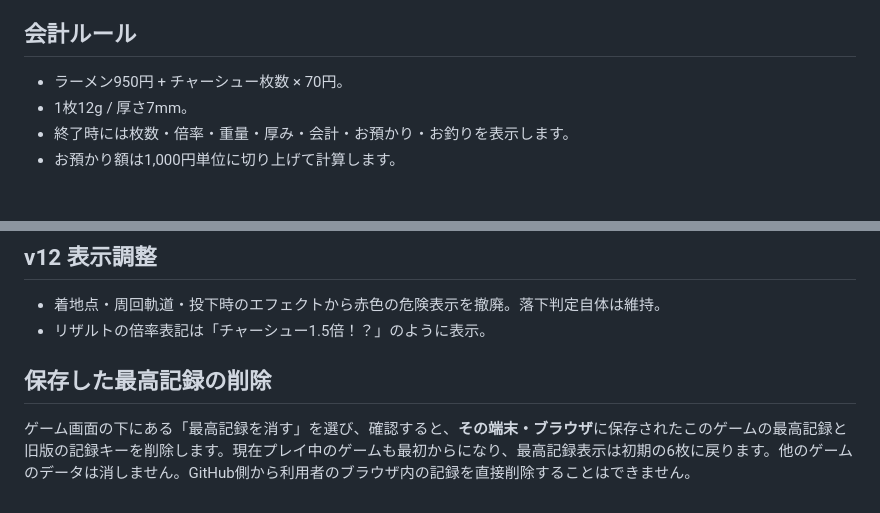
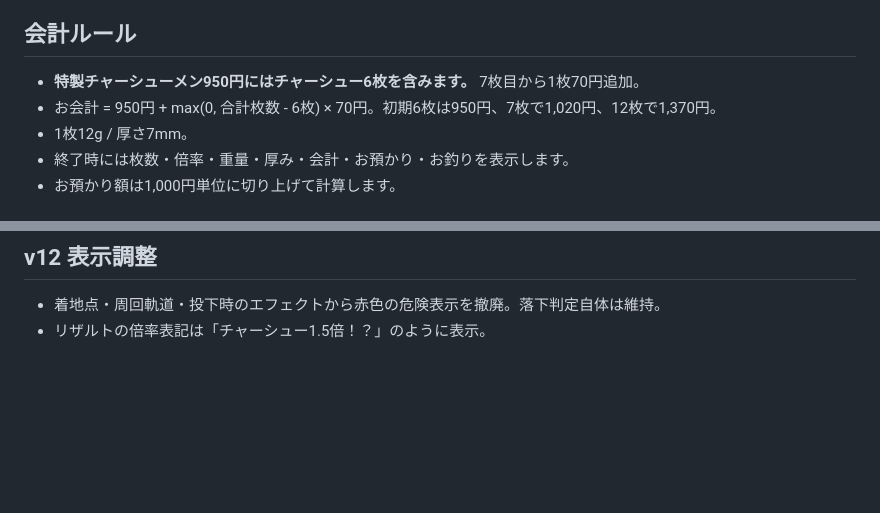
Before and after one commit to ryg4mk/chashu-12x, a Markdown page: README.md, 2 parts joined by grey strips. Drawn GitHub-style; blank space fills up the shorter version.

Commit message:
Synchronize README.md pricing and record-button removal

```diff
--- a/README.md
+++ b/README.md
@@ -22,7 +22,8 @@ GitHub Pages で動く、スマートフォン・PC対応の無料ブラウザ
 
 ## 会計ルール
 
-- ラーメン950円 + チャーシュー枚数 × 70円。
+- **特製チャーシューメン950円にはチャーシュー6枚を含みます。** 7枚目から1枚70円追加。
+- お会計 = 950円 + max(0, 合計枚数 - 6枚) × 70円。初期6枚は950円、7枚で1,020円、12枚で1,370円。
 - 1枚12g / 厚さ7mm。
 - 終了時には枚数・倍率・重量・厚み・会計・お預かり・お釣りを表示します。
 - お預かり額は1,000円単位に切り上げて計算します。
@@ -57,7 +58,3 @@ MIT License（`LICENSE` を参照）。
 ## v12 表示調整
 - 着地点・周回軌道・投下時のエフェクトから赤色の危険表示を撤廃。落下判定自体は維持。
 - リザルトの倍率表記は「チャーシュー1.5倍！？」のように表示。
-
-## 保存した最高記録の削除
-
-ゲーム画面の下にある「最高記録を消す」を選び、確認すると、**その端末・ブラウザ**に保存されたこのゲームの最高記録と旧版の記録キーを削除します。現在プレイ中のゲームも最初からになり、最高記録表示は初期の6枚に戻ります。他のゲームのデータは消しません。GitHub側から利用者のブラウザ内の記録を直接削除することはできません。
```
